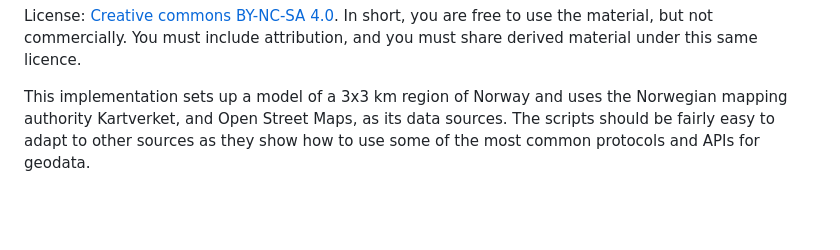
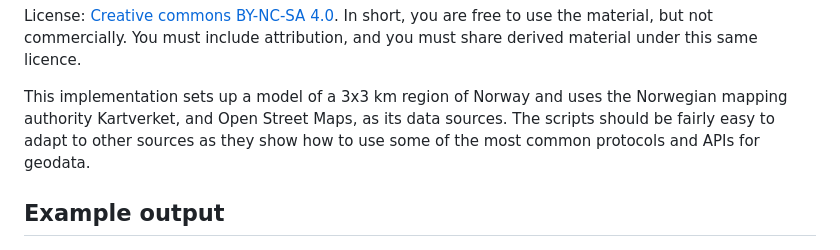
Before and after one commit to kristoffer-dyrkorn/javazone2024, a Markdown page: README.md, the part around the change. GitHub-like rendering; blank space fills up the shorter version.

Commit message:
Add example output

```diff
--- a/README.md
+++ b/README.md
@@ -5,6 +5,8 @@ This repo contains an example implementation of the process flow discussed in my
 License: [Creative commons BY-NC-SA 4.0](https://creativecommons.org/licenses/by-nc-sa/4.0/). In short, you are free to use the material, but not commercially. You must include attribution, and you must share derived material under this same licence.
 
 This implementation sets up a model of a 3x3 km region of Norway and uses the Norwegian mapping authority Kartverket, and Open Street Maps, as its data sources. The scripts should be fairly easy to adapt to other sources as they show how to use some of the most common protocols and APIs for geodata.
+
+## Example output
 
 ![Example output](./images/model.jpg)
 
```
